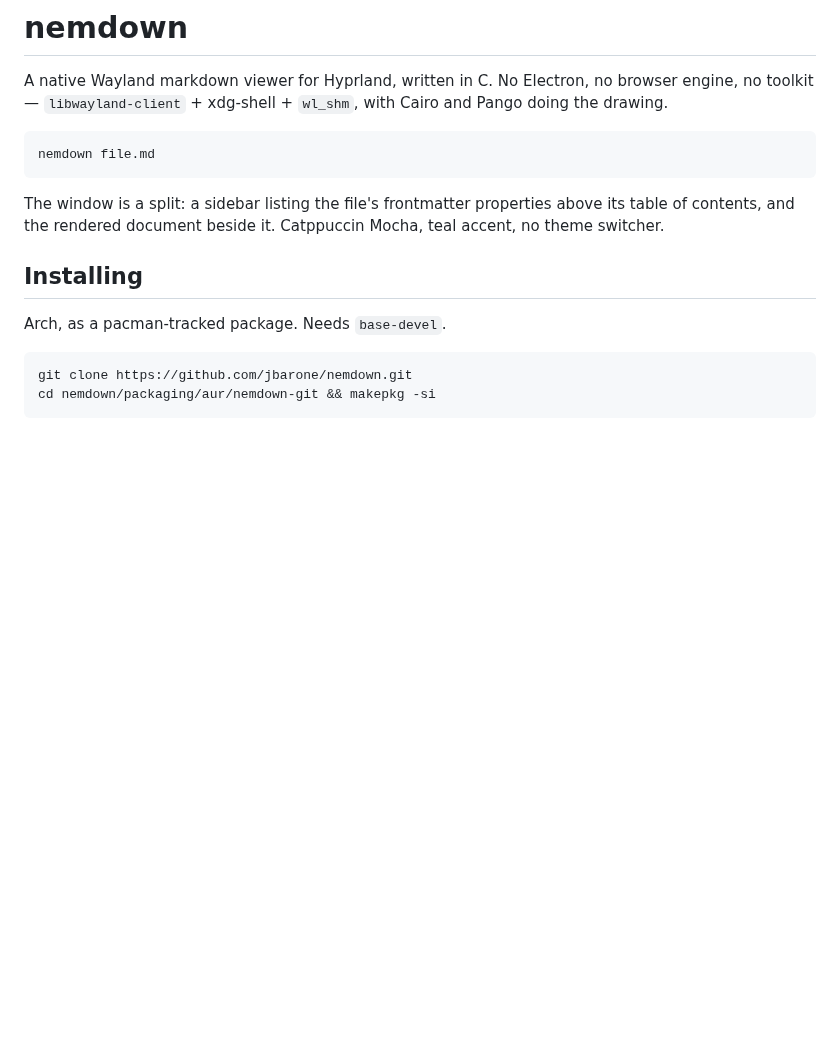
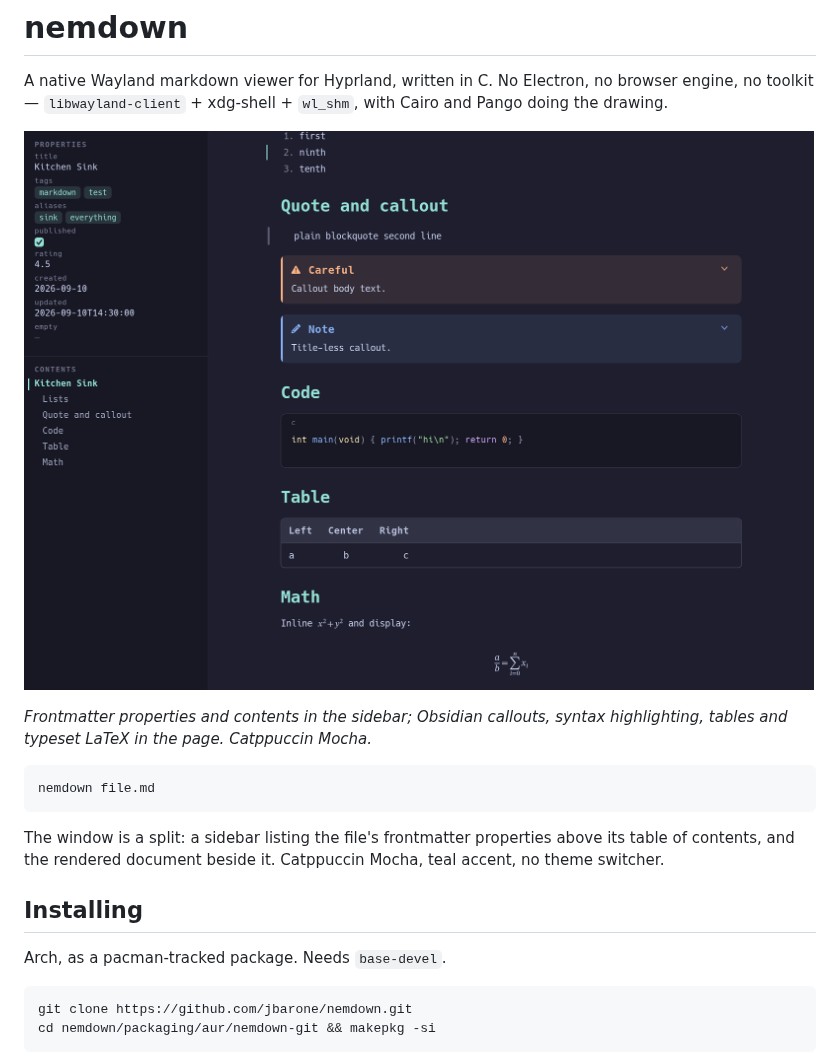
Before and after one commit to jbarone/nemdown, a Markdown page: README.md, the part around the change. GitHub-like rendering; pictures changed too: art/screenshot.png (added); blank space fills up the shorter version.

Commit message:
Put a screenshot at the top of the README
The GitHub page described the thing without showing it, which for a
renderer is most of the argument.

It is a headless render rather than a window capture:

  build/render_app test/fixtures/kitchen-sink.md art/screenshot.png \
      1200 920 2 660        # then cropped to 2400x1700

Capturing the real window was tried first and is worse in three ways.
Hyprland reports a window geometry slightly larger than the surface, so
grim takes a strip of whatever is behind it -- the first attempts have a
band of Inkscape's white canvas down the right edge. The scroll position
has to be driven by synthetic keystrokes and lands wherever it lands. And
nobody else can reproduce it. render_app takes a scroll offset, so the
frame is chosen by number and the result is identical on any machine.

The frame was picked deliberately: 660px down is the one viewport holding
both callouts, syntax-highlighted code, a table, and inline and display
maths at once, with the properties pane and contents beside them. The crop
at 1700 ends between the maths panel and the horizontal rule below it --
found by scanning the render for rows containing ink, rather than by
nudging numbers until it looked right.

Rendered at 2x, so it stays sharp on the displays most people read GitHub
on.

Co-Authored-By: Claude Opus 5 <noreply@anthropic.com>

````diff
--- a/README.md
+++ b/README.md
@@ -3,6 +3,13 @@
 A native Wayland markdown viewer for Hyprland, written in C. No Electron, no
 browser engine, no toolkit — `libwayland-client` + xdg-shell + `wl_shm`, with
 Cairo and Pango doing the drawing.
+
+![nemdown showing a document's frontmatter properties and table of contents in
+the sidebar, with callouts, syntax-highlighted code, a table and typeset
+mathematics in the reading pane](art/screenshot.png)
+
+*Frontmatter properties and contents in the sidebar; Obsidian callouts,
+syntax highlighting, tables and typeset LaTeX in the page. Catppuccin Mocha.*
 
 ```
 nemdown file.md
````
